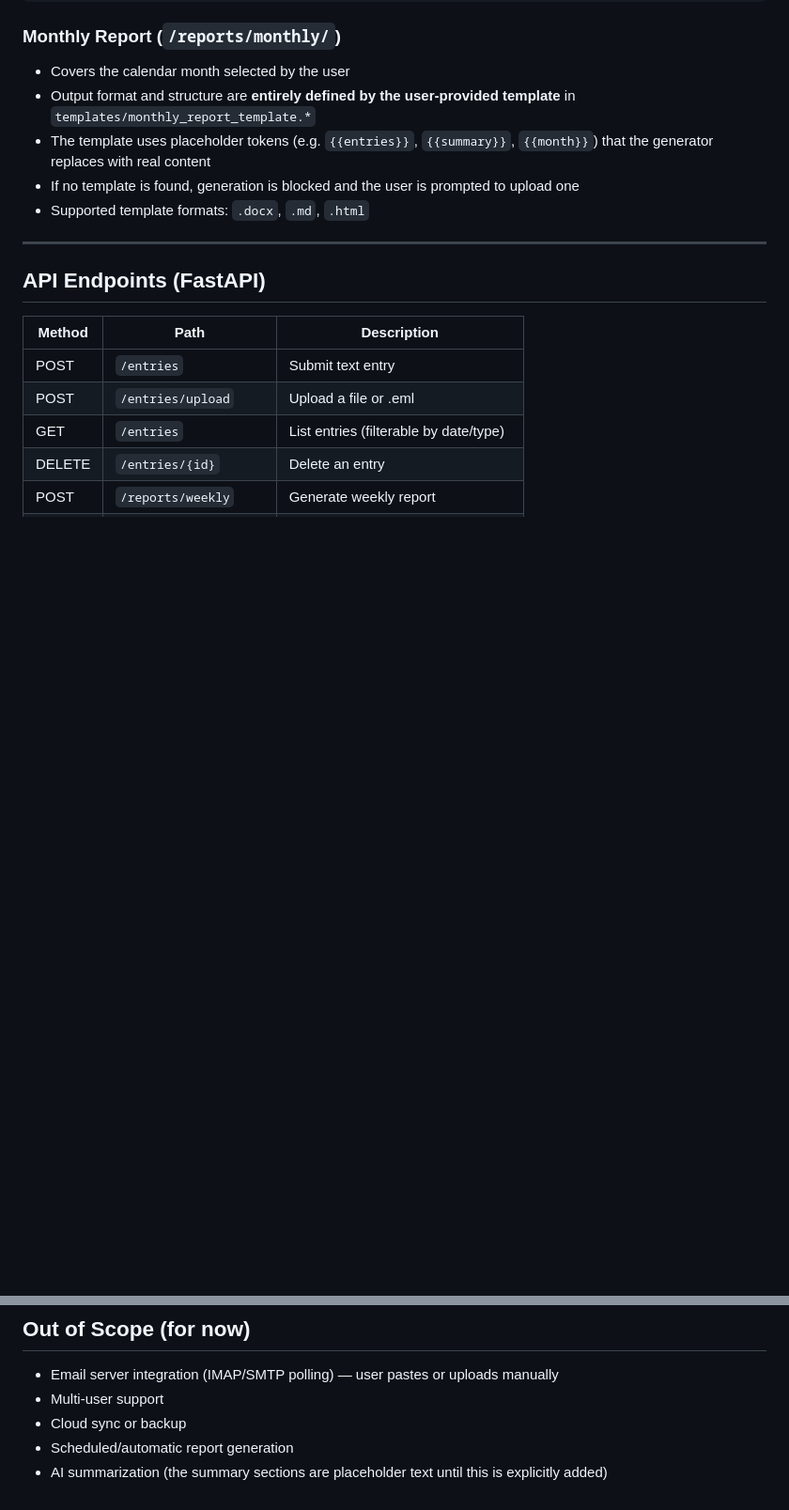
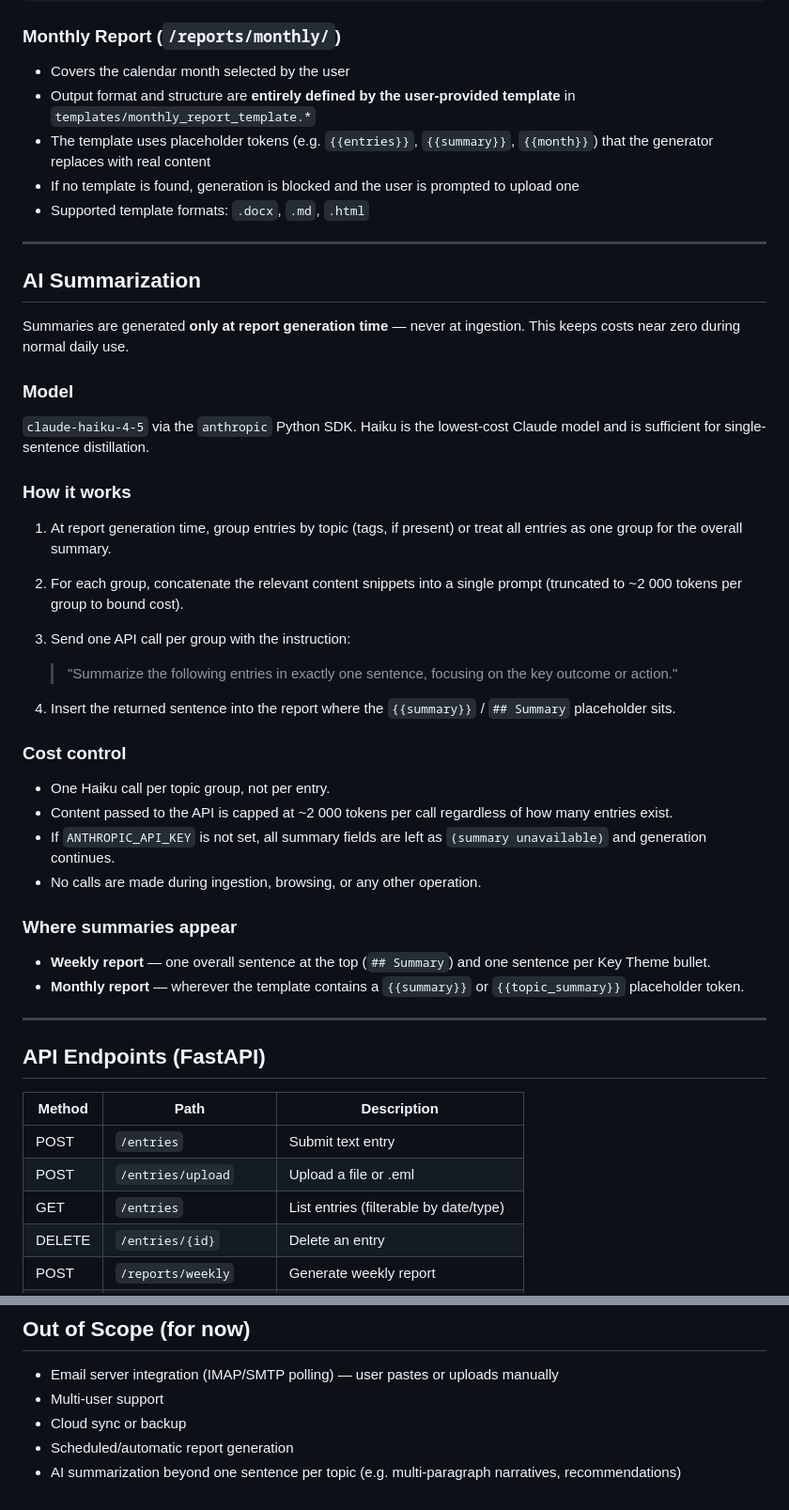
Before and after one commit to Zolta-n/reporting, a Markdown page: CLAUDE.md, 2 parts joined by grey strips. Shown at 94% size. Rendered like a GitHub page; blank space fills up the shorter version.

Commit message:
Add AI summarization spec (Haiku, one sentence per topic)
Uses claude-haiku-4-5 called only at report generation time, one call per
topic group with content capped at ~2000 tokens. Gracefully degrades when
ANTHROPIC_API_KEY is absent.

```diff
--- a/CLAUDE.md
+++ b/CLAUDE.md
@@ -126,6 +127,35 @@ Reports are triggered by the user via a button in the UI or an API call. They ar
 - The template uses placeholder tokens (e.g. `{{entries}}`, `{{summary}}`, `{{month}}`) that the generator replaces with real content
 - If no template is found, generation is blocked and the user is prompted to upload one
 - Supported template formats: `.docx`, `.md`, `.html`
+
+---
+
+## AI Summarization
+
+Summaries are generated **only at report generation time** — never at ingestion. This keeps costs near zero during normal daily use.
+
+### Model
+`claude-haiku-4-5` via the `anthropic` Python SDK. Haiku is the lowest-cost Claude model and is sufficient for single-sentence distillation.
+
+### How it works
+
+1. At report generation time, group entries by topic (tags, if present) or treat all entries as one group for the overall summary.
+2. For each group, concatenate the relevant content snippets into a single prompt (truncated to ~2 000 tokens per group to bound cost).
+3. Send one API call per group with the instruction:
+
+   > "Summarize the following entries in exactly one sentence, focusing on the key outcome or action."
+
+4. Insert the returned sentence into the report where the `{{summary}}` / `## Summary` placeholder sits.
+
+### Cost control
+- One Haiku call per topic group, not per entry.
+- Content passed to the API is capped at ~2 000 tokens per call regardless of how many entries exist.
+- If `ANTHROPIC_API_KEY` is not set, all summary fields are left as `(summary unavailable)` and generation continues.
+- No calls are made during ingestion, browsing, or any other operation.
+
+### Where summaries appear
+- **Weekly report** — one overall sentence at the top (`## Summary`) and one sentence per Key Theme bullet.
+- **Monthly report** — wherever the template contains a `{{summary}}` or `{{topic_summary}}` placeholder token.
 
 ---
 
@@ -187,4 +219,4 @@ uvicorn backend.main:app --reload --port 8000
 - Multi-user support
 - Cloud sync or backup
 - Scheduled/automatic report generation
-- AI summarization (the summary sections are placeholder text until this is explicitly added)
+- AI summarization beyond one sentence per topic (e.g. multi-paragraph narratives, recommendations)
```
Also changed, not shown: other parts of CLAUDE.md (+6 -3 lines).
